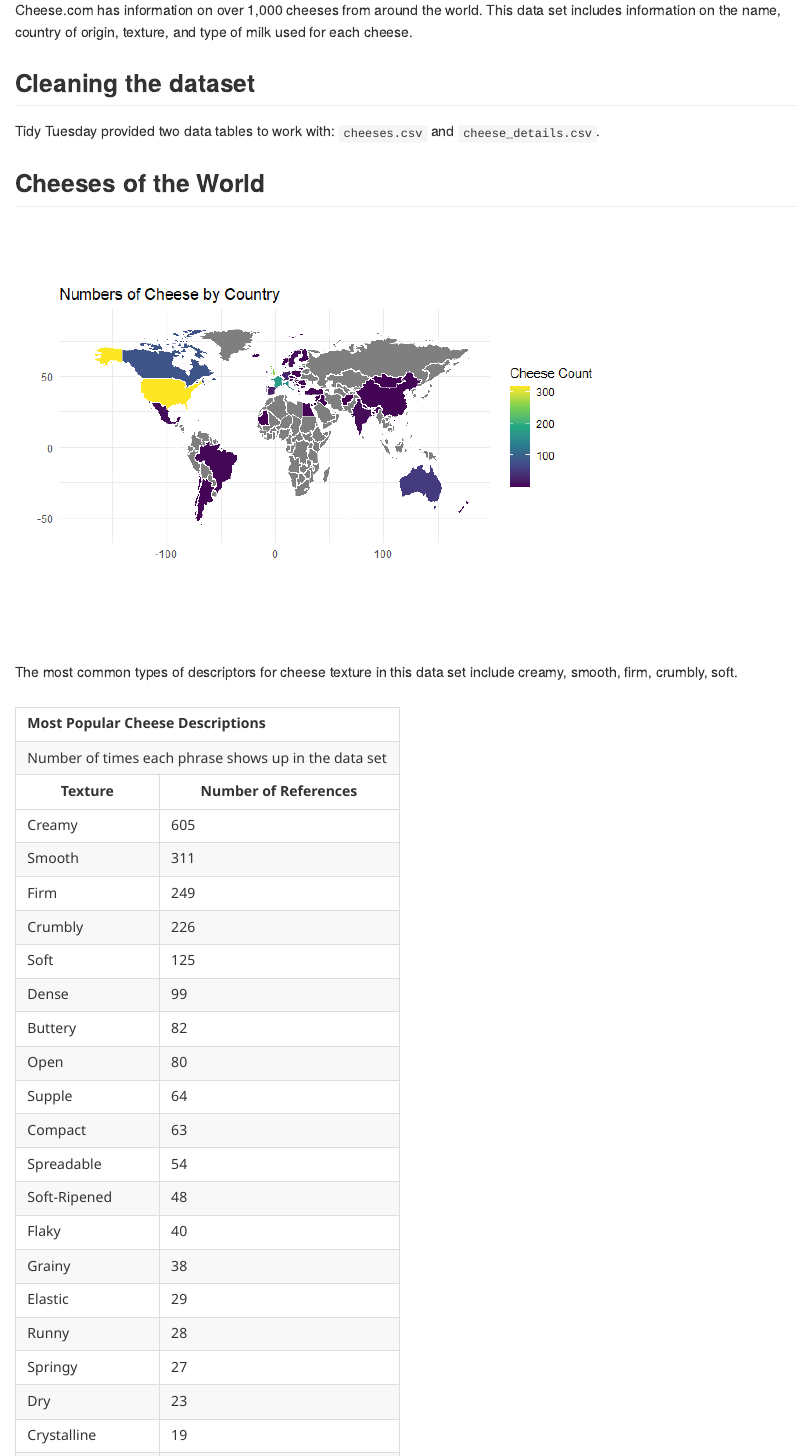
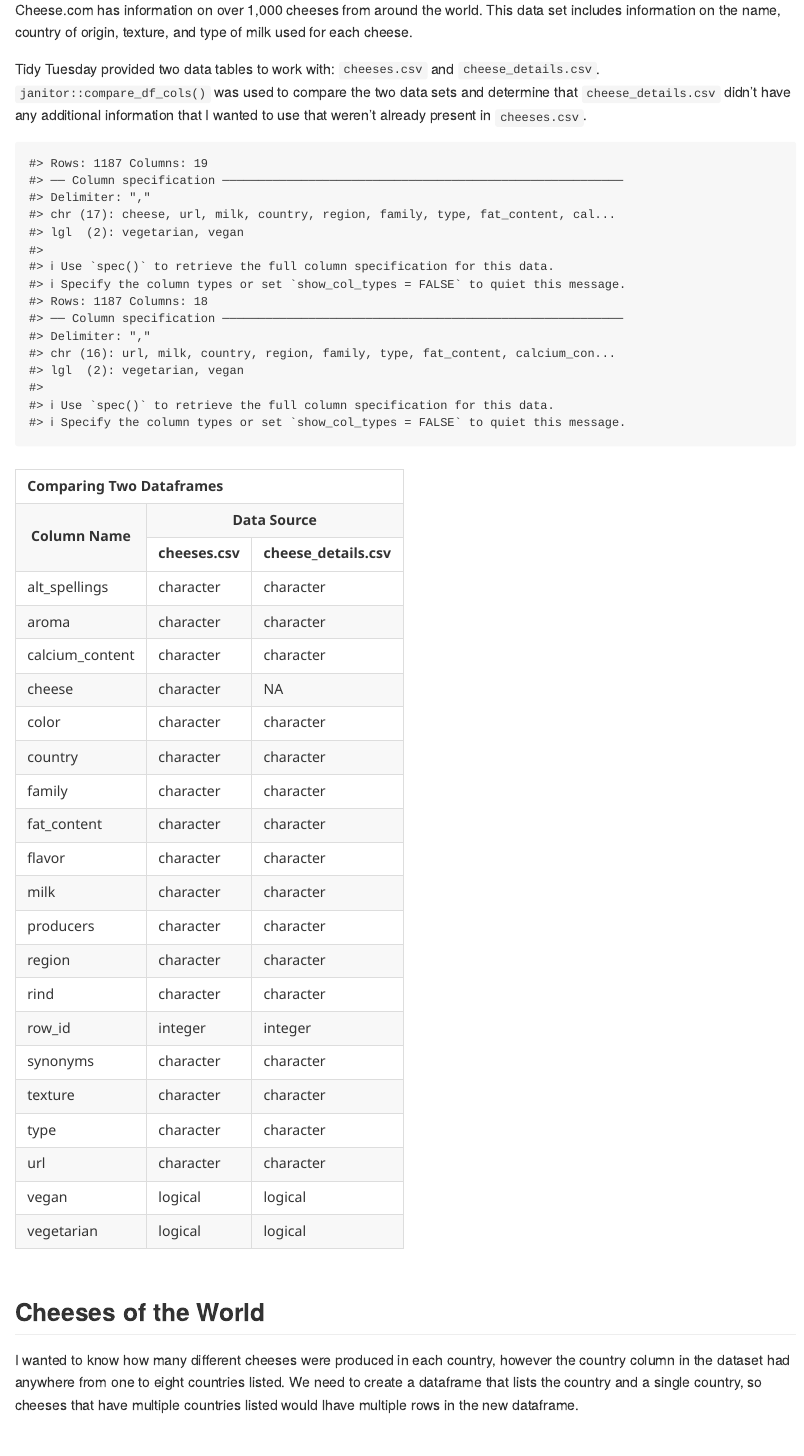
Before and after one commit to mhegeman/20240604_tidytuesday_cheese, an R Markdown document (README.Rmd): the page in a window 1100 px wide, from 150 px down. The pictures show the output file README.md that the author committed with the source, drawn offline in the style of GitHub.

Commit message:
Fix tables

````diff
--- a/R/cheese.R
+++ b/R/cheese.R
@@ -1,12 +1,19 @@
 library(tidyverse)
 library(janitor)
 library(maps)
+
+
 
 
 # Read data ---------------------------------------------------------------
 
 raw_cheese <- read_csv("cheeses.csv") %>%
   rowid_to_column("row_id")
+
+raw_cheese_details <- read_csv("cheese_details.csv") %>%
+  rowid_to_column("row_id")
+
+x <- compare_df_cols(raw_cheese, raw_cheese_details)
 
 
 # cheese milk ------------------------------------------------------------
--- a/README.Rmd
+++ b/README.Rmd
@@ -26,8 +26,30 @@ This week's Tidy Tuesday data set is about cheese! 🧀
 
 Cheese.com has information on over 1,000 cheeses from around the world. This data set includes information on the name, country of origin, texture, and type of milk used for each cheese.
 
-## Cleaning the dataset
+Tidy Tuesday provided two data tables to work with: `cheeses.csv` and `cheese_details.csv`. `janitor::compare_df_cols()` was used to compare the two data sets and determine that `cheese_details.csv` didn't have any additional information that I wanted to use that weren't already present in `cheeses.csv`.
 
-Tidy Tuesday provided two data tables to work with: `cheeses.csv` and `cheese_details.csv`.
+```{r}
+raw_cheese <- read_csv("cheeses.csv") %>%
+  rowid_to_column("row_id")
+
+raw_cheese_details <- read_csv("cheese_details.csv") %>%
+  rowid_to_column("row_id")
+
+compare_df_cols(raw_cheese, raw_cheese_details) %>%
+  gt() %>%
+  cols_label(column_name = "Column Name",
+             raw_cheese = "cheeses.csv",
+             raw_cheese_details = "cheese_details.csv") %>%
+  tab_header(title = md("**Comparing Two Dataframes**")) %>%
+  tab_spanner(label = "Data Source",
+              columns = c(raw_cheese, raw_cheese_details))
+
+
+
+```
+
+
 
 ## Cheeses of the World
+
+I wanted to know how many different cheeses were produced in each country, however the country column in the dataset had anywhere from one to eight countries listed. We need to create a dataframe that lists the country and a single country, so cheeses that have multiple countries listed would lhave multiple rows in the new dataframe.
````
Also changed, not shown: README.md, README.Rmd (4 more changed lines).
